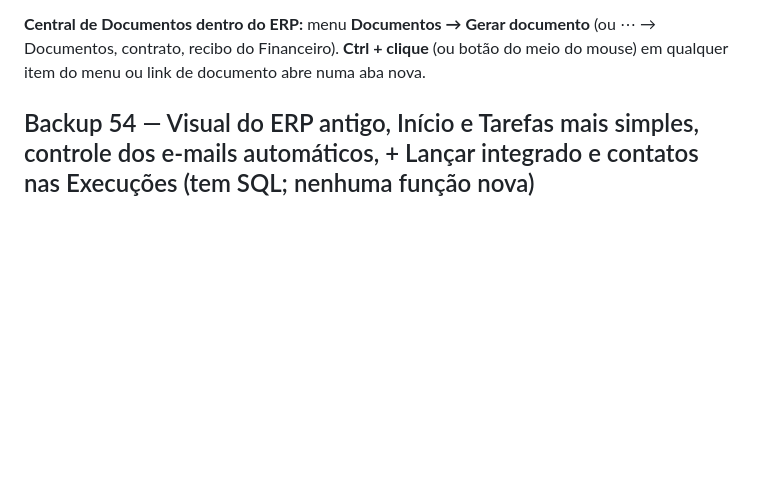
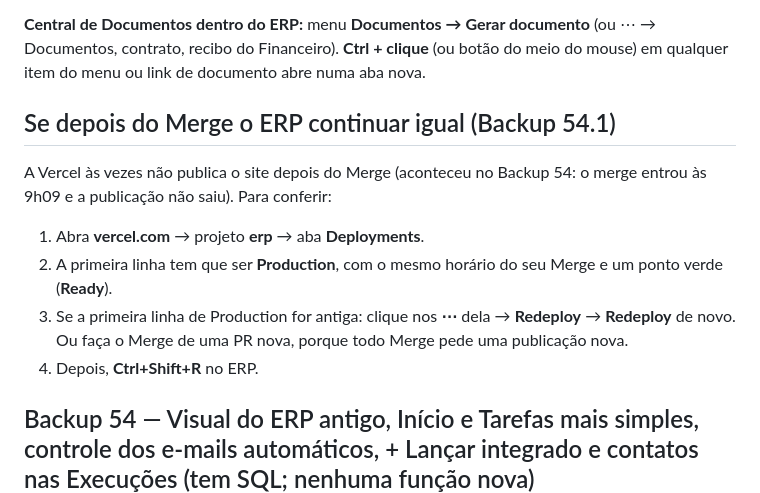
Before and after one commit to Pedromgsam/ERP, a Markdown page: sistema/COMO-ATUALIZAR.md, the part around the change. Rendered like a GitHub page; blank space fills up the shorter version.

Commit message:
Backup 54.1: novo merge para a Vercel publicar o Backup 54 + como conferir a publicação
Co-Authored-By: Claude Opus 5.5 <noreply@anthropic.com>
Claude-Session: https://claude.ai/code/session_011mjKtp2r5jRiuEsunD38oM

```diff
--- a/sistema/COMO-ATUALIZAR.md
+++ b/sistema/COMO-ATUALIZAR.md
@@ -707,6 +707,14 @@ Ordem: **1) Merge  2) SQL no Supabase (`sistema/banco/estrutura.sql`)  3) Ctrl+S
 **Central de Documentos dentro do ERP:** menu **Documentos → Gerar documento** (ou ⋯ → Documentos, contrato, recibo do Financeiro).
 **Ctrl + clique** (ou botão do meio do mouse) em qualquer item do menu ou link de documento abre numa aba nova.
 
+## Se depois do Merge o ERP continuar igual (Backup 54.1)
+A Vercel às vezes não publica o site depois do Merge (aconteceu no Backup 54: o merge entrou às 9h09 e a publicação não saiu).
+Para conferir:
+1. Abra **vercel.com** → projeto **erp** → aba **Deployments**.
+2. A primeira linha tem que ser **Production**, com o mesmo horário do seu Merge e um ponto verde (**Ready**).
+3. Se a primeira linha de Production for antiga: clique nos **⋯** dela → **Redeploy** → **Redeploy** de novo. Ou faça o Merge de uma PR nova, porque todo Merge pede uma publicação nova.
+4. Depois, **Ctrl+Shift+R** no ERP.
+
 ## Backup 54 — Visual do ERP antigo, Início e Tarefas mais simples, controle dos e-mails automáticos, + Lançar integrado e contatos nas Execuções (tem SQL; nenhuma função nova)
 1. Merge da pull request.
 2. SQL: rode o `sistema/banco/estrutura.sql` inteiro (a última linha é `-- ═══ fim do Backup 54 ═══`).
```
Also changed, not shown: CLAUDE.md (+2 -0 lines).
